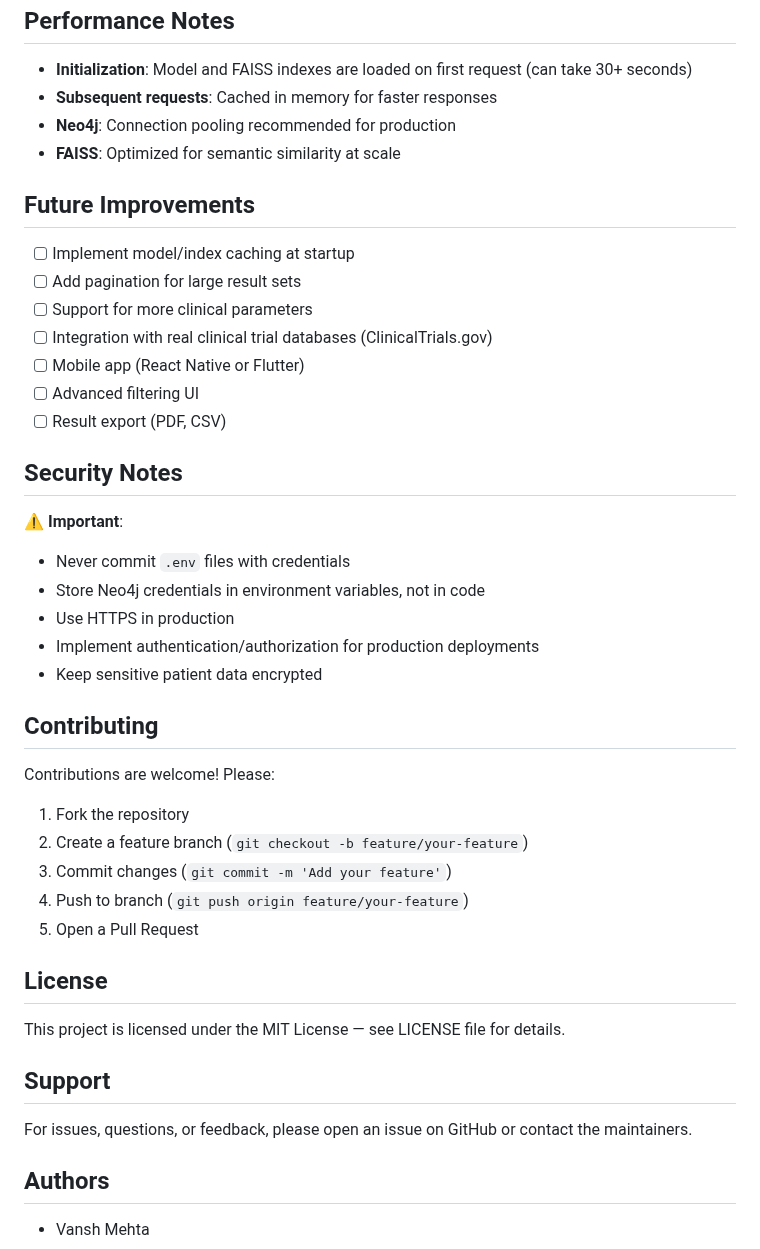
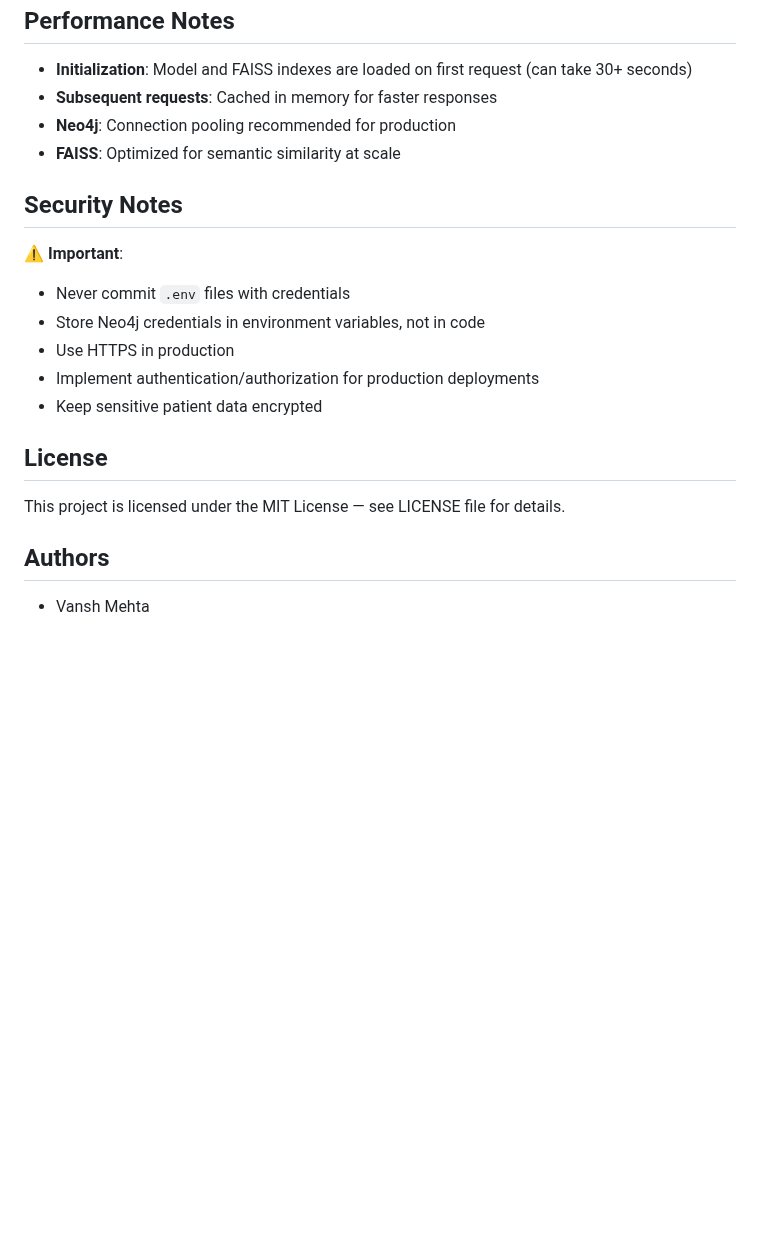
Before and after one commit to vansh23106-sudo/ClinTrialFinder, a Markdown page: README.md, the part around the change. Drawn GitHub-style; blank space fills up the shorter version.

Commit message:
Update README.md
Removed future improvements, contributing guidelines, and support sections from README.

```diff
--- a/README.md
+++ b/README.md
@@ -183,16 +183,6 @@ Then open in your browser: `http://localhost:8001/index.html`
 - **Neo4j**: Connection pooling recommended for production
 - **FAISS**: Optimized for semantic similarity at scale
 
-## Future Improvements
-
-- [ ] Implement model/index caching at startup
-- [ ] Add pagination for large result sets
-- [ ] Support for more clinical parameters
-- [ ] Integration with real clinical trial databases (ClinicalTrials.gov)
-- [ ] Mobile app (React Native or Flutter)
-- [ ] Advanced filtering UI
-- [ ] Result export (PDF, CSV)
-
 ## Security Notes
 
 ⚠️ **Important**:
@@ -202,23 +192,9 @@ Then open in your browser: `http://localhost:8001/index.html`
 - Implement authentication/authorization for production deployments
 - Keep sensitive patient data encrypted
 
-## Contributing
-
-Contributions are welcome! Please:
-
-1. Fork the repository
-2. Create a feature branch (`git checkout -b feature/your-feature`)
-3. Commit changes (`git commit -m 'Add your feature'`)
-4. Push to branch (`git push origin feature/your-feature`)
-5. Open a Pull Request
-
 ## License
 
 This project is licensed under the MIT License — see LICENSE file for details.
-
-## Support
-
-For issues, questions, or feedback, please open an issue on GitHub or contact the maintainers.
 
 ## Authors
 
```
